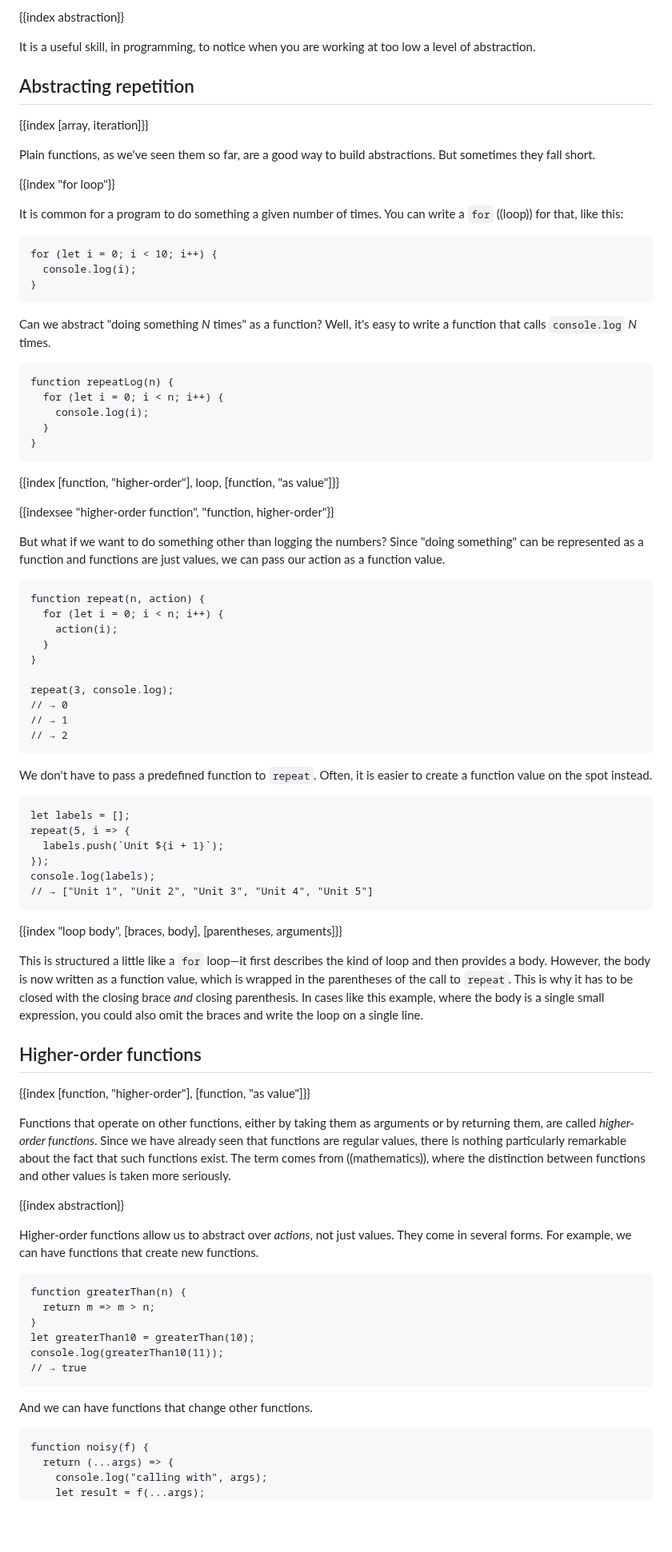
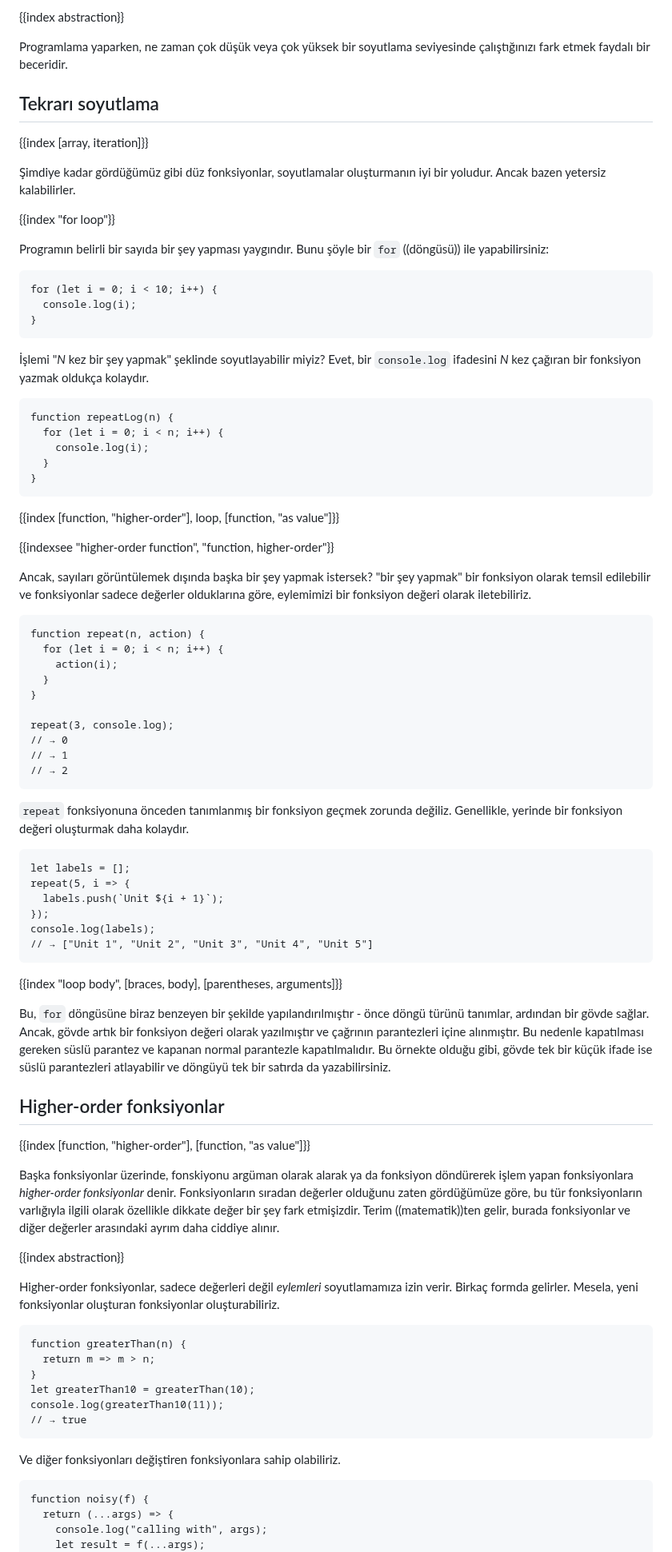
Before and after one commit to marijnh/Eloquent-JavaScript, a Markdown page: 05_higher_order.md, the part around one of its changes. Shown at 80% size. Drawn GitHub-style; blank space fills up the shorter version.

Commit message:
finish half of the translation of the 05_higher_order section

````diff
--- a/05_higher_order.md
+++ b/05_higher_order.md
@@ -79,17 +79,17 @@ When programming, we can't rely on all the words we need to be waiting for us in
 
 {{index abstraction}}
 
-It is a useful skill, in programming, to notice when you are working at too low a level of abstraction.
+Programlama yaparken, ne zaman çok düşük veya çok yüksek bir soyutlama seviyesinde çalıştığınızı fark etmek faydalı bir beceridir.
 
-## Abstracting repetition
+## Tekrarı soyutlama
 
 {{index [array, iteration]}}
 
-Plain functions, as we've seen them so far, are a good way to build abstractions. But sometimes they fall short.
+Şimdiye kadar gördüğümüz gibi düz fonksiyonlar, soyutlamalar oluşturmanın iyi bir yoludur. Ancak bazen yetersiz kalabilirler.
 
 {{index "for loop"}}
 
-It is common for a program to do something a given number of times. You can write a `for` ((loop)) for that, like this:
+Programın belirli bir sayıda bir şey yapması yaygındır. Bunu şöyle bir `for` ((döngüsü)) ile yapabilirsiniz:
 
 ```
 for (let i = 0; i < 10; i++) {
@@ -97,7 +97,7 @@ for (let i = 0; i < 10; i++) {
 }
 ```
 
-Can we abstract "doing something _N_ times" as a function? Well, it's easy to write a function that calls `console.log` _N_ times.
+İşlemi "_N_ kez bir şey yapmak" şeklinde soyutlayabilir miyiz? Evet, bir `console.log` ifadesini _N_ kez çağıran bir fonksiyon yazmak oldukça kolaydır.
 
 ```
 function repeatLog(n) {
@@ -111,7 +111,7 @@ function repeatLog(n) {
 
 {{indexsee "higher-order function", "function, higher-order"}}
 
-But what if we want to do something other than logging the numbers? Since "doing something" can be represented as a function and functions are just values, we can pass our action as a function value.
+Ancak, sayıları görüntülemek dışında başka bir şey yapmak istersek? "bir şey yapmak" bir fonksiyon olarak temsil edilebilir ve fonksiyonlar sadece değerler olduklarına göre, eylemimizi bir fonksiyon değeri olarak iletebiliriz.
 
 ```{includeCode: "top_lines: 5"}
 function repeat(n, action) {
@@ -126,7 +126,7 @@ repeat(3, console.log);
 // → 2
 ```
 
-We don't have to pass a predefined function to `repeat`. Often, it is easier to create a function value on the spot instead.
+`repeat` fonksiyonuna önceden tanımlanmış bir fonksiyon geçmek zorunda değiliz. Genellikle, yerinde bir fonksiyon değeri oluşturmak daha kolaydır.
 
 ```
 let labels = [];
@@ -139,17 +139,17 @@ console.log(labels);
 
 {{index "loop body", [braces, body], [parentheses, arguments]}}
 
-This is structured a little like a `for` loop—it first describes the kind of loop and then provides a body. However, the body is now written as a function value, which is wrapped in the parentheses of the call to `repeat`. This is why it has to be closed with the closing brace _and_ closing parenthesis. In cases like this example, where the body is a single small expression, you could also omit the braces and write the loop on a single line.
+Bu, `for` döngüsüne biraz benzeyen bir şekilde yapılandırılmıştır - önce döngü türünü tanımlar, ardından bir gövde sağlar. Ancak, gövde artık bir fonksiyon değeri olarak yazılmıştır ve çağrının parantezleri içine alınmıştır. Bu nedenle kapatılması gereken süslü parantez ve kapanan normal parantezle kapatılmalıdır. Bu örnekte olduğu gibi, gövde tek bir küçük ifade ise süslü parantezleri atlayabilir ve döngüyü tek bir satırda da yazabilirsiniz.
 
-## Higher-order functions
+## Higher-order fonksiyonlar
 
 {{index [function, "higher-order"], [function, "as value"]}}
 
-Functions that operate on other functions, either by taking them as arguments or by returning them, are called _higher-order functions_. Since we have already seen that functions are regular values, there is nothing particularly remarkable about the fact that such functions exist. The term comes from ((mathematics)), where the distinction between functions and other values is taken more seriously.
+Başka fonksiyonlar üzerinde, fonskiyonu argüman olarak alarak ya da fonksiyon döndürerek işlem yapan fonksiyonlara _higher-order fonksiyonlar_ denir. Fonksiyonların sıradan değerler olduğunu zaten gördüğümüze göre, bu tür fonksiyonların varlığıyla ilgili olarak özellikle dikkate değer bir şey fark etmişizdir. Terim ((matematik))ten gelir, burada fonksiyonlar ve diğer değerler arasındaki ayrım daha ciddiye alınır.
 
 {{index abstraction}}
 
-Higher-order functions allow us to abstract over _actions_, not just values. They come in several forms. For example, we can have functions that create new functions.
+Higher-order fonksiyonlar, sadece değerleri değil _eylemleri_ soyutlamamıza izin verir. Birkaç formda gelirler. Mesela, yeni fonksiyonlar oluşturan fonksiyonlar oluşturabiliriz.
 
 ```
 function greaterThan(n) {
@@ -160,7 +160,7 @@ console.log(greaterThan10(11));
 // → true
 ```
 
-And we can have functions that change other functions.
+Ve diğer fonksiyonları değiştiren fonksiyonlara sahip olabiliriz.
 
 ```
 function noisy(f) {
````
Also changed, not shown: other parts of 05_higher_order.md (+47 -46 lines).
